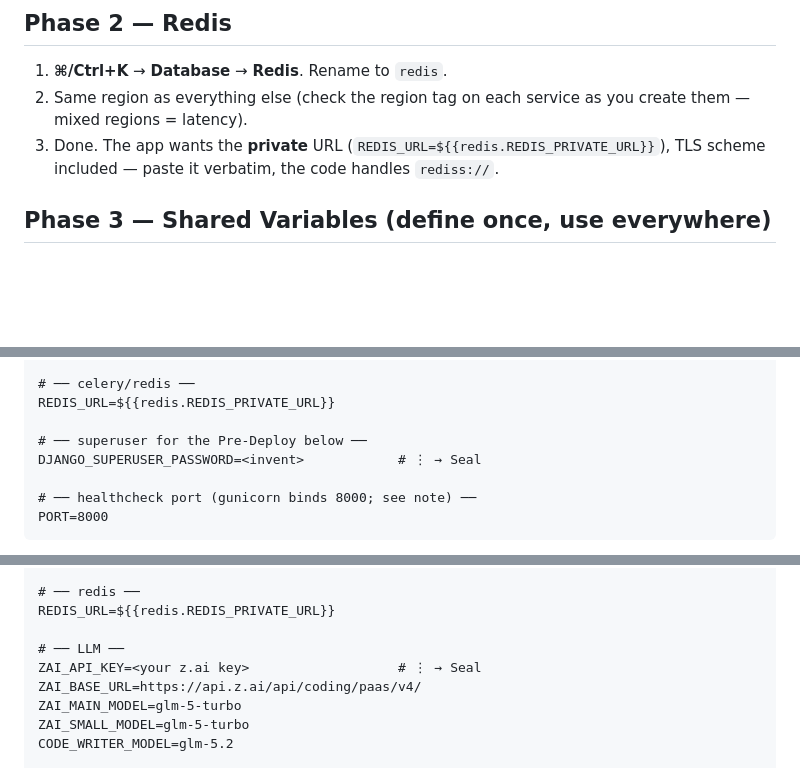
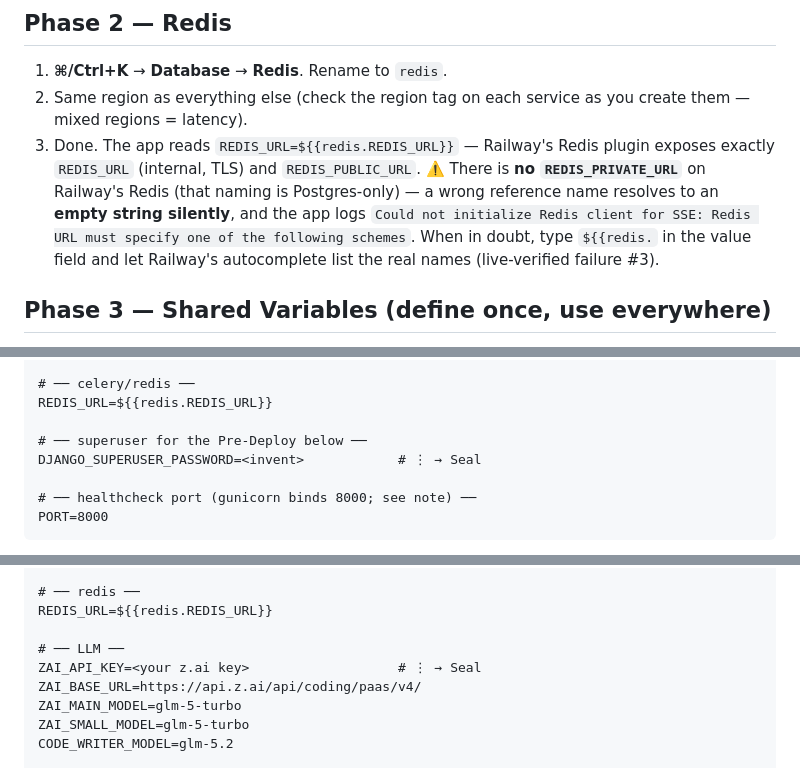
Before and after one commit to johndudex/u-ecom-scraper, a Markdown page: docs/railway-migration.md, 3 parts joined by grey strips. Drawn GitHub-style; blank space fills up the shorter version.

Commit message:
docs(railway): fix Redis reference name — ${{redis.REDIS_URL}}, not REDIS_PRIVATE_URL (live failure #3)
Railway's Redis plugin exposes REDIS_URL/REDIS_PUBLIC_URL only; the
*_PRIVATE_URL naming is Postgres-specific. Wrong name = silently empty
string = 'Redis URL must specify one of the following schemes' at boot.
Phase-2 note now names the failure + the autocomplete trick.

Co-Authored-By: Claude <noreply@anthropic.com>

```diff
--- a/docs/railway-migration.md
+++ b/docs/railway-migration.md
@@ -64,7 +64,7 @@ Railway's DNS has no port-mapping layer — the port in the URL is the port the
 
 1. **⌘/Ctrl+K** → **Database** → **Redis**. Rename to `redis`.
 2. Same region as everything else (check the region tag on each service as you create them — mixed regions = latency).
-3. Done. The app wants the **private** URL (`REDIS_URL=${{redis.REDIS_PRIVATE_URL}}`), TLS scheme included — paste it verbatim, the code handles `rediss://`.
+3. Done. The app reads `REDIS_URL=${{redis.REDIS_URL}}` — Railway's Redis plugin exposes exactly `REDIS_URL` (internal, TLS) and `REDIS_PUBLIC_URL`. ⚠️ There is **no `REDIS_PRIVATE_URL`** on Railway's Redis (that naming is Postgres-only) — a wrong reference name resolves to an **empty string silently**, and the app logs `Could not initialize Redis client for SSE: Redis URL must specify one of the following schemes`. When in doubt, type `${{redis.` in the value field and let Railway's autocomplete list the real names (live-verified failure #3).
 
 ## Phase 3 — Shared Variables (define once, use everywhere)
 
@@ -114,7 +114,7 @@ DB_USER=${{postgres.PGUSER}}
 DB_PASSWORD=${{postgres.PGPASSWORD}}          # ⋮ → Seal after saving
 
 # ── celery/redis ──
-REDIS_URL=${{redis.REDIS_PRIVATE_URL}}
+REDIS_URL=${{redis.REDIS_URL}}
 
 # ── superuser for the Pre-Deploy below ──
 DJANGO_SUPERUSER_PASSWORD=<invent>            # ⋮ → Seal
@@ -210,7 +210,7 @@ DB_USER=${{postgres.PGUSER}}
 DB_PASSWORD=${{postgres.PGPASSWORD}}          # ⋮ → Seal
 
 # ── redis ──
-REDIS_URL=${{redis.REDIS_PRIVATE_URL}}
+REDIS_URL=${{redis.REDIS_URL}}
 
 # ── LLM ──
 ZAI_API_KEY=<your z.ai key>                   # ⋮ → Seal
```
